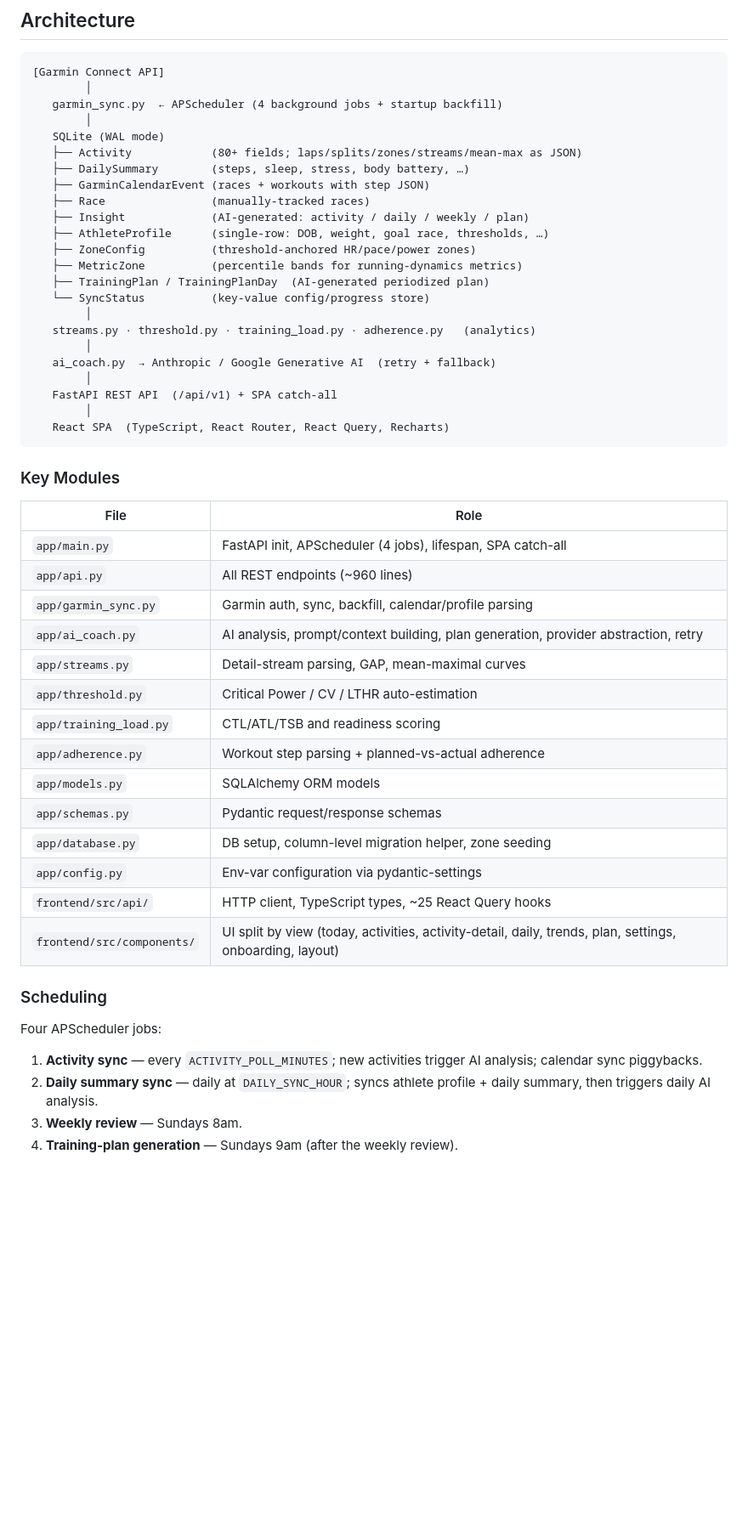
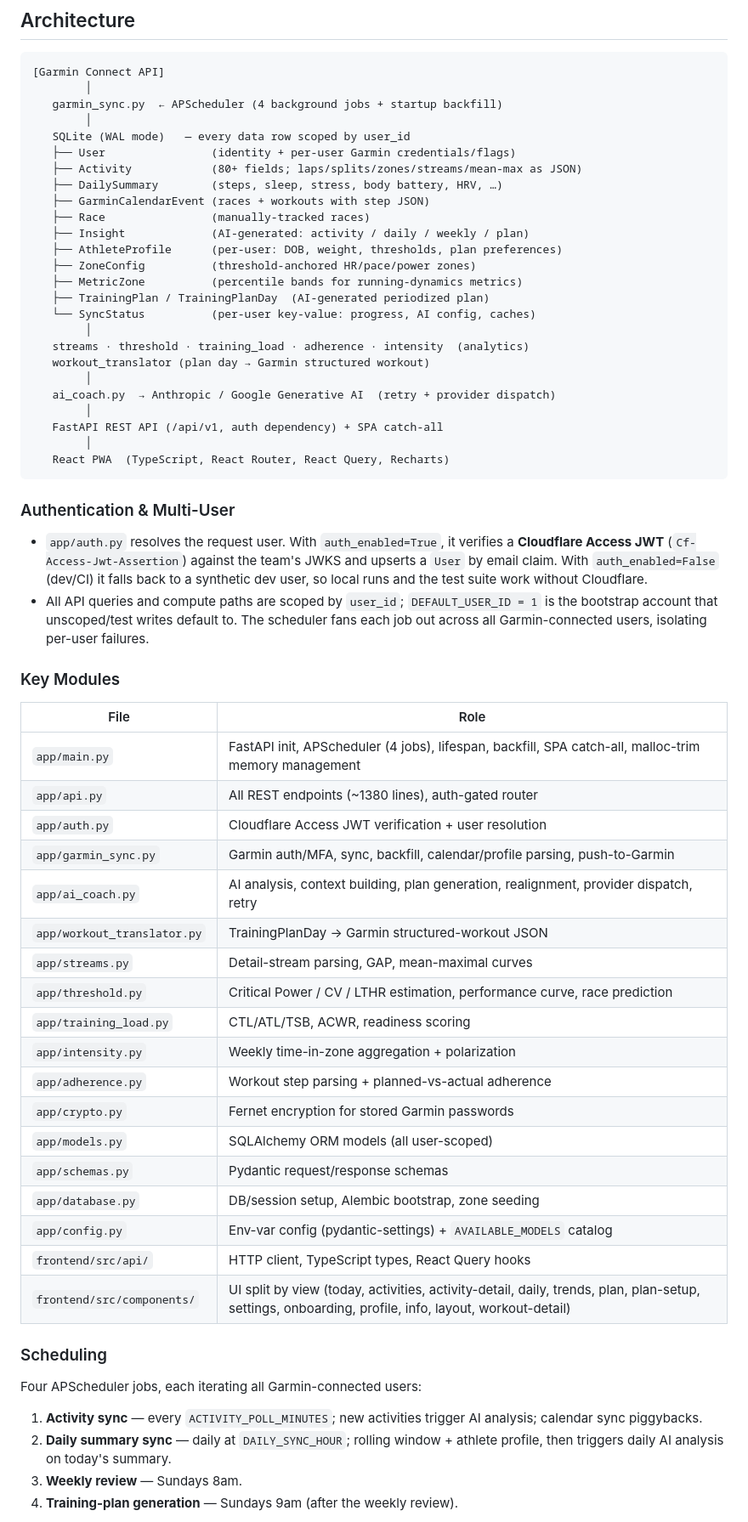
Before and after one commit to stnkvcmls/running-coach, a Markdown page: docs/CURRENT_STATE.md, the part around one of its changes. Shown at 85% size. Rendered like a GitHub page; blank space fills up the shorter version.

````diff
--- a/docs/CURRENT_STATE.md
+++ b/docs/CURRENT_STATE.md
@@ -115,52 +148,69 @@ Mobile-first SPA with bottom navigation and an expandable calendar. Routes:
         │
    garmin_sync.py  ← APScheduler (4 background jobs + startup backfill)
         │
-   SQLite (WAL mode)
+   SQLite (WAL mode)   — every data row scoped by user_id
+   ├── User                (identity + per-user Garmin credentials/flags)
    ├── Activity            (80+ fields; laps/splits/zones/streams/mean-max as JSON)
-   ├── DailySummary        (steps, sleep, stress, body battery, …)
+   ├── DailySummary        (steps, sleep, stress, body battery, HRV, …)
    ├── GarminCalendarEvent (races + workouts with step JSON)
    ├── Race                (manually-tracked races)
    ├── Insight             (AI-generated: activity / daily / weekly / plan)
-   ├── AthleteProfile      (single-row: DOB, weight, goal race, thresholds, …)
+   ├── AthleteProfile      (per-user: DOB, weight, thresholds, plan preferences)
    ├── ZoneConfig          (threshold-anchored HR/pace/power zones)
    ├── MetricZone          (percentile bands for running-dynamics metrics)
    ├── TrainingPlan / TrainingPlanDay  (AI-generated periodized plan)
-   └── SyncStatus          (key-value config/progress store)
+   └── SyncStatus          (per-user key-value: progress, AI config, caches)
         │
-   streams.py · threshold.py · training_load.py · adherence.py   (analytics)
+   streams · threshold · training_load · adherence · intensity  (analytics)
+   workout_translator (plan day → Garmin structured workout)
         │
-   ai_coach.py  → Anthropic / Google Generative AI  (retry + fallback)
+   ai_coach.py  → Anthropic / Google Generative AI  (retry + provider dispatch)
         │
-   FastAPI REST API  (/api/v1) + SPA catch-all
+   FastAPI REST API (/api/v1, auth dependency) + SPA catch-all
         │
-   React SPA  (TypeScript, React Router, React Query, Recharts)
+   React PWA  (TypeScript, React Router, React Query, Recharts)
 ```
+
+### Authentication & Multi-User
+- `app/auth.py` resolves the request user. With `auth_enabled=True`, it verifies
+  a **Cloudflare Access JWT** (`Cf-Access-Jwt-Assertion`) against the team's JWKS
+  and upserts a `User` by email claim. With `auth_enabled=False` (dev/CI) it
+  falls back to a synthetic dev user, so local runs and the test suite work
+  without Cloudflare.
+- All API queries and compute paths are scoped by `user_id`; `DEFAULT_USER_ID = 1`
+  is the bootstrap account that unscoped/test writes default to. The scheduler
+  fans each job out across all Garmin-connected users, isolating per-user
+  failures.
 
 ### Key Modules
 
 | File | Role |
 |------|------|
-| `app/main.py` | FastAPI init, APScheduler (4 jobs), lifespan, SPA catch-all |
-| `app/api.py` | All REST endpoints (~960 lines) |
-| `app/garmin_sync.py` | Garmin auth, sync, backfill, calendar/profile parsing |
-| `app/ai_coach.py` | AI analysis, prompt/context building, plan generation, provider abstraction, retry |
+| `app/main.py` | FastAPI init, APScheduler (4 jobs), lifespan, backfill, SPA catch-all, malloc-trim memory management |
+| `app/api.py` | All REST endpoints (~1380 lines), auth-gated router |
+| `app/auth.py` | Cloudflare Access JWT verification + user resolution |
+| `app/garmin_sync.py` | Garmin auth/MFA, sync, backfill, calendar/profile parsing, push-to-Garmin |
+| `app/ai_coach.py` | AI analysis, context building, plan generation, realignment, provider dispatch, retry |
+| `app/workout_translator.py` | TrainingPlanDay → Garmin structured-workout JSON |
 | `app/streams.py` | Detail-stream parsing, GAP, mean-maximal curves |
-| `app/threshold.py` | Critical Power / CV / LTHR auto-estimation |
-| `app/training_load.py` | CTL/ATL/TSB and readiness scoring |
+| `app/threshold.py` | Critical Power / CV / LTHR estimation, performance curve, race prediction |
+| `app/training_load.py` | CTL/ATL/TSB, ACWR, readiness scoring |
+| `app/intensity.py` | Weekly time-in-zone aggregation + polarization |
 | `app/adherence.py` | Workout step parsing + planned-vs-actual adherence |
-| `app/models.py` | SQLAlchemy ORM models |
+| `app/crypto.py` | Fernet encryption for stored Garmin passwords |
+| `app/models.py` | SQLAlchemy ORM models (all user-scoped) |
 | `app/schemas.py` | Pydantic request/response schemas |
-| `app/database.py` | DB setup, column-level migration helper, zone seeding |
-| `app/config.py` | Env-var configuration via pydantic-settings |
-| `frontend/src/api/` | HTTP client, TypeScript types, ~25 React Query hooks |
-| `frontend/src/components/` | UI split by view (today, activities, activity-detail, daily, trends, plan, settings, onboarding, layout) |
+| `app/database.py` | DB/session setup, Alembic bootstrap, zone seeding |
+| `app/config.py` | Env-var config (pydantic-settings) + `AVAILABLE_MODELS` catalog |
+| `frontend/src/api/` | HTTP client, TypeScript types, React Query hooks |
+| `frontend/src/components/` | UI split by view (today, activities, activity-detail, daily, trends, plan, plan-setup, settings, onboarding, profile, info, layout, workout-detail) |
 
 ### Scheduling
-Four APScheduler jobs:
+Four APScheduler jobs, each iterating all Garmin-connected users:
 1. **Activity sync** — every `ACTIVITY_POLL_MINUTES`; new activities trigger AI
    analysis; calendar sync piggybacks.
-2. **Daily summary sync** — daily at `DAILY_SYNC_HOUR`; syncs athlete profile +
-   daily summary, then triggers daily AI analysis.
+2. **Daily summary sync** — daily at `DAILY_SYNC_HOUR`; rolling window + athlete
+   profile, then triggers daily AI analysis on today's summary.
 3. **Weekly review** — Sundays 8am.
 4. **Training-plan generation** — Sundays 9am (after the weekly review).
 
````
Also changed, not shown: other parts of docs/CURRENT_STATE.md (+137 -92 lines).
